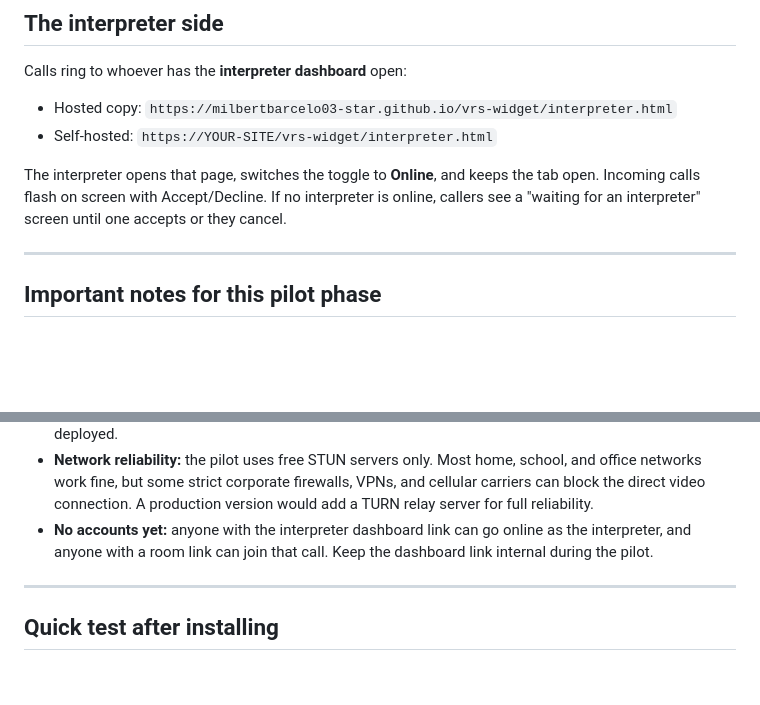
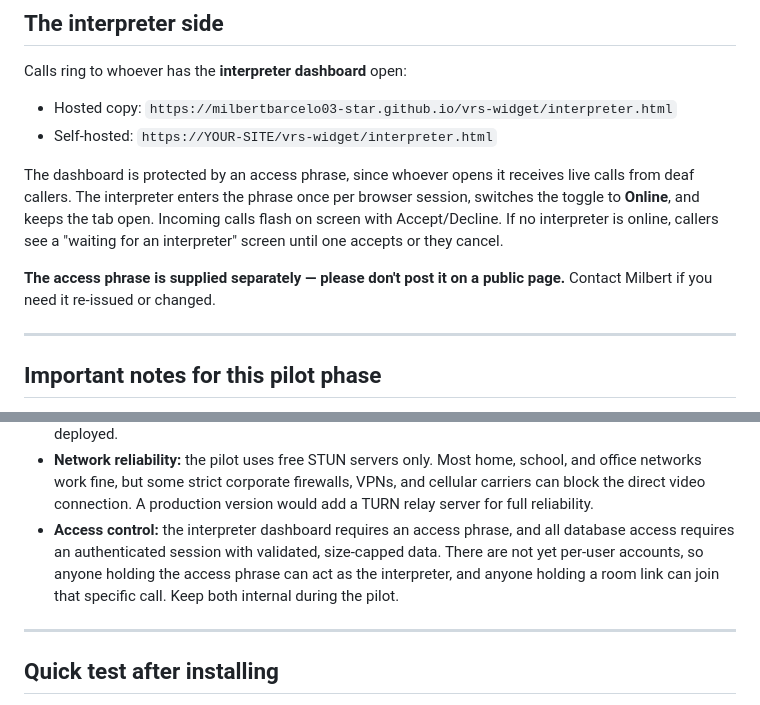
Before and after one commit to milbertbarcelo03-star/vrs-widget, a Markdown page: INSTALL.md, 2 parts joined by grey strips. Drawn GitHub-style; blank space fills up the shorter version.

Commit message:
Add SECURITY.md and document access control in INSTALL.md
Co-Authored-By: Claude Fable 5 <noreply@anthropic.com>

```diff
--- a/INSTALL.md
+++ b/INSTALL.md
@@ -72,10 +72,14 @@ Calls ring to whoever has the **interpreter dashboard** open:
 - Hosted copy: `https://milbertbarcelo03-star.github.io/vrs-widget/interpreter.html`
 - Self-hosted: `https://YOUR-SITE/vrs-widget/interpreter.html`
 
-The interpreter opens that page, switches the toggle to **Online**, and keeps
-the tab open. Incoming calls flash on screen with Accept/Decline. If no
-interpreter is online, callers see a "waiting for an interpreter" screen until
-one accepts or they cancel.
+The dashboard is protected by an access phrase, since whoever opens it receives
+live calls from deaf callers. The interpreter enters the phrase once per browser
+session, switches the toggle to **Online**, and keeps the tab open. Incoming
+calls flash on screen with Accept/Decline. If no interpreter is online, callers
+see a "waiting for an interpreter" screen until one accepts or they cancel.
+
+**The access phrase is supplied separately — please don't post it on a public
+page.** Contact Milbert if you need it re-issued or changed.
 
 ---
 
@@ -96,9 +100,11 @@ one accepts or they cancel.
   school, and office networks work fine, but some strict corporate firewalls,
   VPNs, and cellular carriers can block the direct video connection. A
   production version would add a TURN relay server for full reliability.
-- **No accounts yet:** anyone with the interpreter dashboard link can go
-  online as the interpreter, and anyone with a room link can join that call.
-  Keep the dashboard link internal during the pilot.
+- **Access control:** the interpreter dashboard requires an access phrase, and
+  all database access requires an authenticated session with validated,
+  size-capped data. There are not yet per-user accounts, so anyone holding the
+  access phrase can act as the interpreter, and anyone holding a room link can
+  join that specific call. Keep both internal during the pilot.
 
 ---
 
```
Also changed, not shown: SECURITY.md (added, +101 -0 lines).
